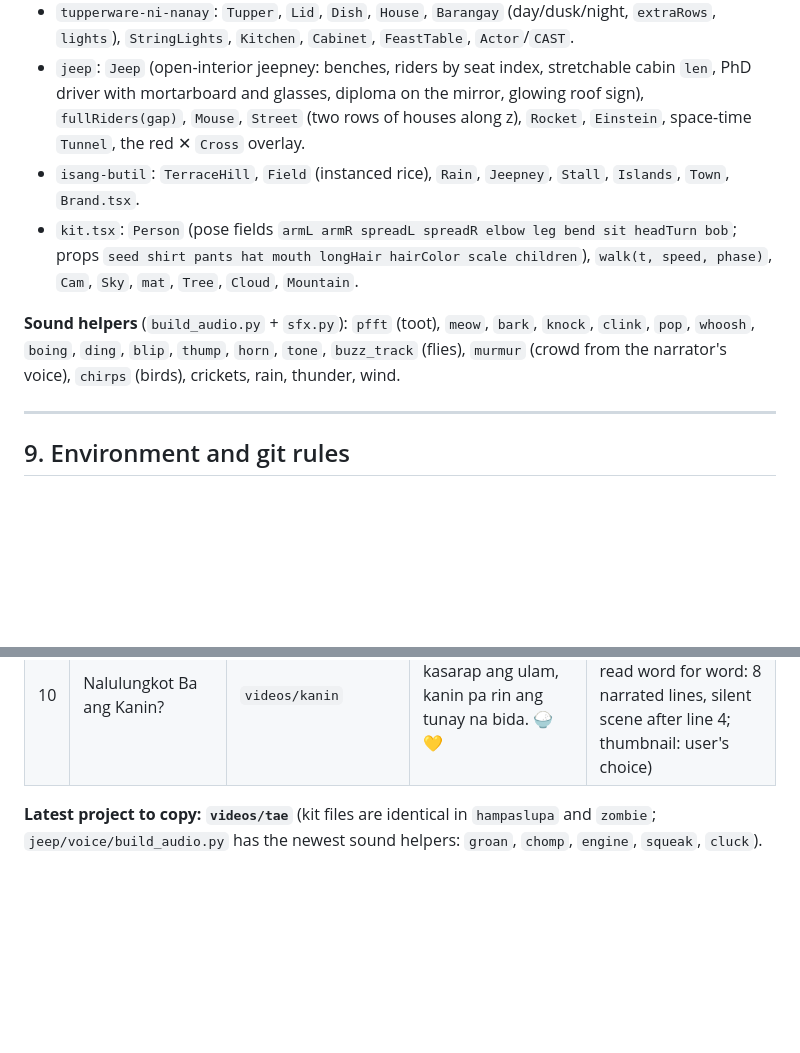
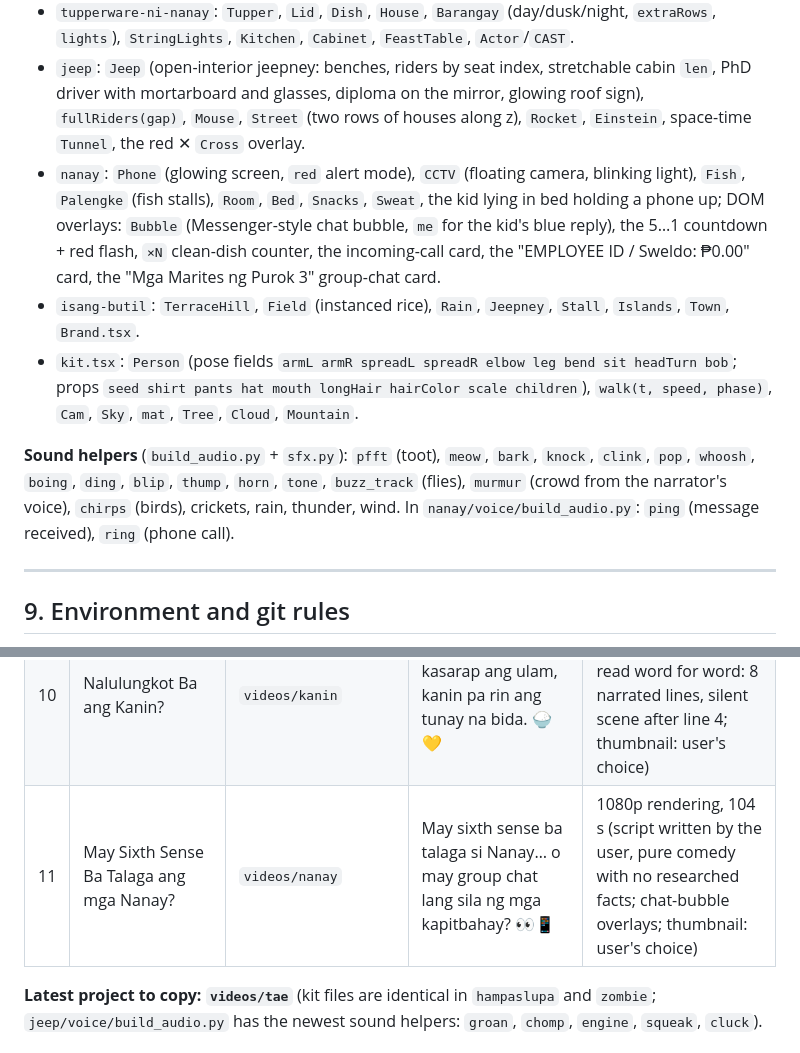
Before and after one commit to perezfiles01-droid/tagalog-shorts, a Markdown page: HANDOFF.md, 2 parts joined by grey strips. GitHub-like rendering; blank space fills up the shorter version.

Commit message:
Handoff: log video #10 (nanay), lessons, and two unrecorded scripts
Co-Authored-By: Claude Opus 5.5 <noreply@anthropic.com>
Claude-Session: https://claude.ai/code/session_01363iviV71N5mBLv2LMMXvZ

```diff
--- a/HANDOFF.md
+++ b/HANDOFF.md
@@ -386,10 +386,11 @@ Preview (15fps, half size) takes 8–11 min. Final 1080p30 takes about 18–20 m
 - `esmiringhoy`: `Cat`, `Heart`, `PhoneLights` over the archipelago, `NightSea`, the word-split overlay, `Card` with a red "?" stamp, the radio booth.
 - `tupperware-ni-nanay`: `Tupper`, `Lid`, `Dish`, `House`, `Barangay` (day/dusk/night, `extraRows`, `lights`), `StringLights`, `Kitchen`, `Cabinet`, `FeastTable`, `Actor`/`CAST`.
 - `jeep`: `Jeep` (open-interior jeepney: benches, riders by seat index, stretchable cabin `len`, PhD driver with mortarboard and glasses, diploma on the mirror, glowing roof sign), `fullRiders(gap)`, `Mouse`, `Street` (two rows of houses along z), `Rocket`, `Einstein`, space-time `Tunnel`, the red ✕ `Cross` overlay.
+- `nanay`: `Phone` (glowing screen, `red` alert mode), `CCTV` (floating camera, blinking light), `Fish`, `Palengke` (fish stalls), `Room`, `Bed`, `Snacks`, `Sweat`, the kid lying in bed holding a phone up; DOM overlays: `Bubble` (Messenger-style chat bubble, `me` for the kid's blue reply), the 5…1 countdown + red flash, `×N` clean-dish counter, the incoming-call card, the "EMPLOYEE ID / Sweldo: ₱0.00" card, the "Mga Marites ng Purok 3" group-chat card.
 - `isang-butil`: `TerraceHill`, `Field` (instanced rice), `Rain`, `Jeepney`, `Stall`, `Islands`, `Town`, `Brand.tsx`.
 - `kit.tsx`: `Person` (pose fields `armL armR spreadL spreadR elbow leg bend sit headTurn bob`; props `seed shirt pants hat mouth longHair hairColor scale children`), `walk(t, speed, phase)`, `Cam`, `Sky`, `mat`, `Tree`, `Cloud`, `Mountain`.
 
-**Sound helpers** (`build_audio.py` + `sfx.py`): `pfft` (toot), `meow`, `bark`, `knock`, `clink`, `pop`, `whoosh`, `boing`, `ding`, `blip`, `thump`, `horn`, `tone`, `buzz_track` (flies), `murmur` (crowd from the narrator's voice), `chirps` (birds), crickets, rain, thunder, wind.
+**Sound helpers** (`build_audio.py` + `sfx.py`): `pfft` (toot), `meow`, `bark`, `knock`, `clink`, `pop`, `whoosh`, `boing`, `ding`, `blip`, `thump`, `horn`, `tone`, `buzz_track` (flies), `murmur` (crowd from the narrator's voice), `chirps` (birds), crickets, rain, thunder, wind. In `nanay/voice/build_audio.py`: `ping` (message received), `ring` (phone call).
 
 ---
 
@@ -419,6 +420,7 @@ Preview (15fps, half size) takes 8–11 min. Final 1080p30 takes about 18–20 m
 | 8 | Ano ang Mangyayari Kung Sumabog ang Buwan? | `videos/buwan` | Walang forever… pero sana ang buwan, meron. 🌕🥲 | 1080p delivered, 111 s (science timeline with time chips; thumbnail: user's choice) |
 | 9 | What If May PhD sa Physics ang Jeepney Driver? | `videos/jeep` | Hindi na kailangan ng NASA, may jeepney driver tayo. 🚀🚐 | 1080p rendering, 89 s (user-written script; 80 s recording; thumbnail: user's choice) |
 | 10 | Nalulungkot Ba ang Kanin? | `videos/kanin` | Kahit gaano kasarap ang ulam, kanin pa rin ang tunay na bida. 🍚💛 | 1080p rendering, 95 s (user's own script read word for word: 8 narrated lines, silent scene after line 4; thumbnail: user's choice) |
+| 11 | May Sixth Sense Ba Talaga ang mga Nanay? | `videos/nanay` | May sixth sense ba talaga si Nanay… o may group chat lang sila ng mga kapitbahay? 👀📱 | 1080p rendering, 104 s (script written by the user, pure comedy with no researched facts; chat-bubble overlays; thumbnail: user's choice) |
 
 **Latest project to copy: `videos/tae`** (kit files are identical in `hampaslupa` and `zombie`; `jeep/voice/build_audio.py` has the newest sound helpers: `groan`, `chomp`, `engine`, `squeak`, `cluck`).
 
```
Also changed, not shown: other parts of HANDOFF.md (+31 -2 lines).
